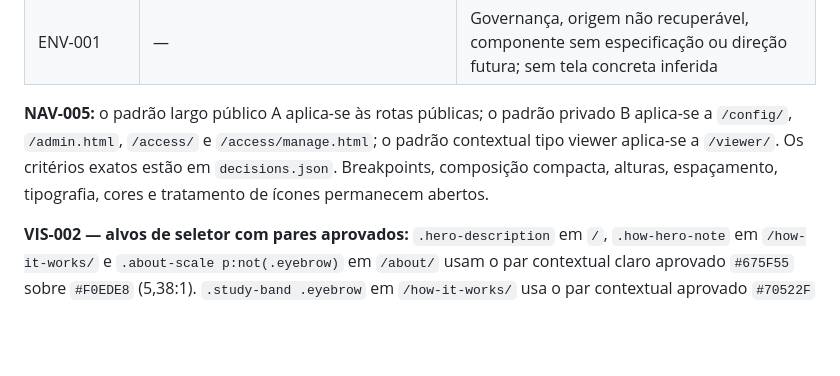
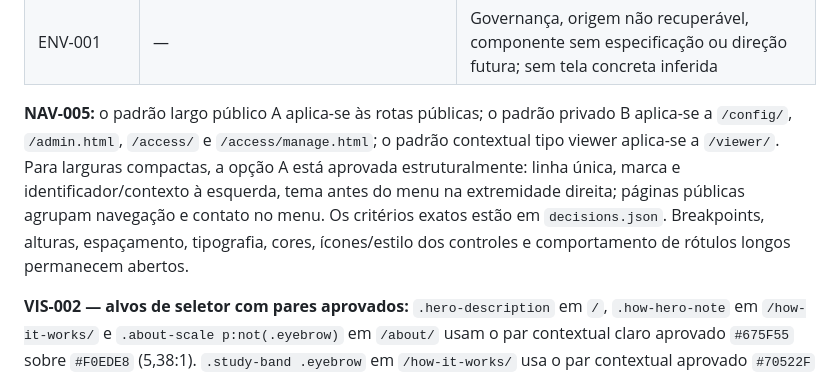
Before and after one commit to EAKerber/MobiliPresenter2D_DesignSystem, a Markdown page: DECISION_APPLICATION_MAP.md, the part around the change. Rendered like a GitHub page; blank space fills up the shorter version.

Commit message:
Registra opção A compacta em NAV-005: DECISION_APPLICATION_MAP.md

```diff
--- a/DECISION_APPLICATION_MAP.md
+++ b/DECISION_APPLICATION_MAP.md
@@ -53,7 +53,7 @@ O estado de `/config/` e `/access/manage.html` foi redirecionado sem sessão. Is
 | CMP-001 | — | Governança, origem não recuperável, componente sem especificação ou direção futura; sem tela concreta inferida |
 | ENV-001 | — | Governança, origem não recuperável, componente sem especificação ou direção futura; sem tela concreta inferida |
 
-**NAV-005:** o padrão largo público A aplica-se às rotas públicas; o padrão privado B aplica-se a `/config/`, `/admin.html`, `/access/` e `/access/manage.html`; o padrão contextual tipo viewer aplica-se a `/viewer/`. Os critérios exatos estão em `decisions.json`. Breakpoints, composição compacta, alturas, espaçamento, tipografia, cores e tratamento de ícones permanecem abertos.
+**NAV-005:** o padrão largo público A aplica-se às rotas públicas; o padrão privado B aplica-se a `/config/`, `/admin.html`, `/access/` e `/access/manage.html`; o padrão contextual tipo viewer aplica-se a `/viewer/`. Para larguras compactas, a opção A está aprovada estruturalmente: linha única, marca e identificador/contexto à esquerda, tema antes do menu na extremidade direita; páginas públicas agrupam navegação e contato no menu. Os critérios exatos estão em `decisions.json`. Breakpoints, alturas, espaçamento, tipografia, cores, ícones/estilo dos controles e comportamento de rótulos longos permanecem abertos.
 
 **VIS-002 — alvos de seletor com pares aprovados:** `.hero-description` em `/`, `.how-hero-note` em `/how-it-works/` e `.about-scale p:not(.eyebrow)` em `/about/` usam o par contextual claro aprovado `#675F55` sobre `#F0EDE8` (5,38:1). `.study-band .eyebrow` em `/how-it-works/` usa o par contextual aprovado `#70522F` sobre `#E8E3DC` (5,60:1). Os pares não são tokens globais e não aprovam variantes escuras.
 
```
